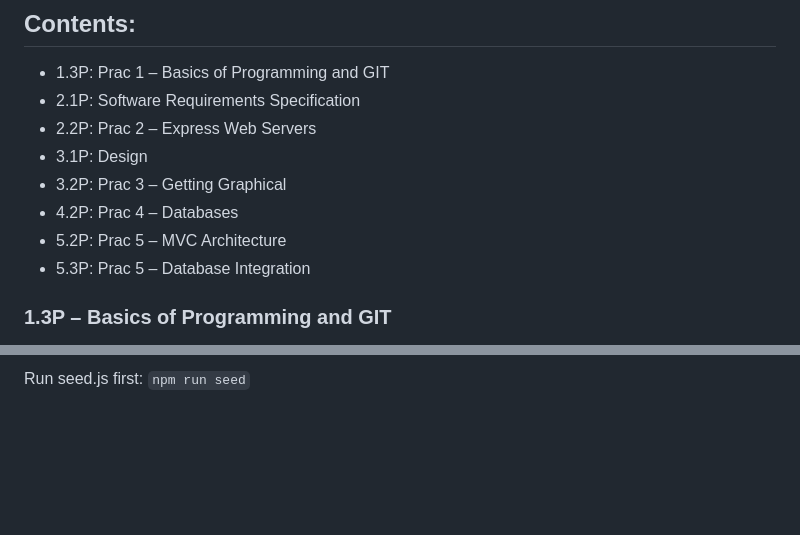
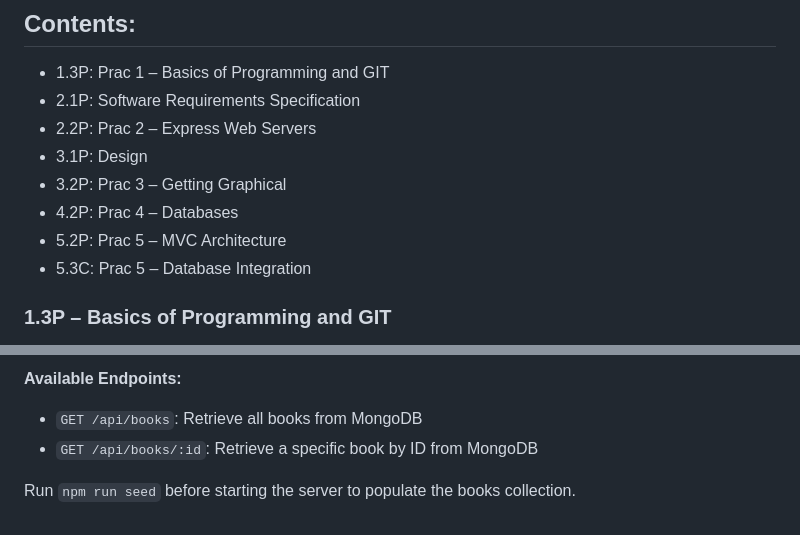
Before and after one commit to jo-kem/SIT725_s225656649, a Markdown page: README.md, 2 parts joined by grey strips. GitHub-like rendering; blank space fills up the shorter version.

```diff
--- a/README.md
+++ b/README.md
@@ -9,7 +9,7 @@
 - 3.2P: Prac 3 – Getting Graphical
 - 4.2P: Prac 4 – Databases
 - 5.2P: Prac 5 – MVC Architecture
-- 5.3P: Prac 5 – Database Integration
+- 5.3C: Prac 5 – Database Integration
 
 ### 1.3P – Basics of Programming and GIT
 
@@ -123,2 +139,7 @@ This directory contains task 5.3C, extending the MVC architecture with database
 
-Run seed.js first: `npm run seed`
+**Available Endpoints:**
+
+- `GET /api/books`: Retrieve all books from MongoDB
+- `GET /api/books/:id`: Retrieve a specific book by ID from MongoDB
+
+Run `npm run seed` before starting the server to populate the books collection.
```
Also changed, not shown: other parts of README.md (+44 -28 lines).
